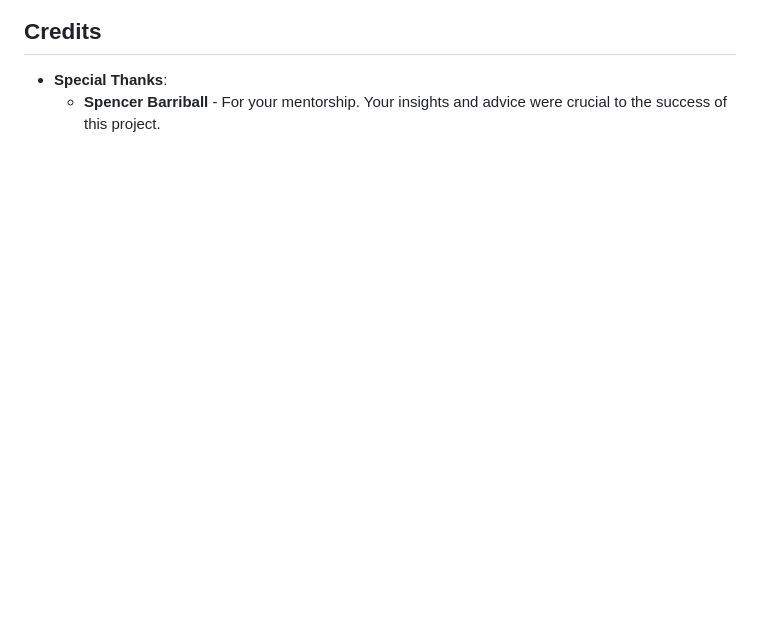
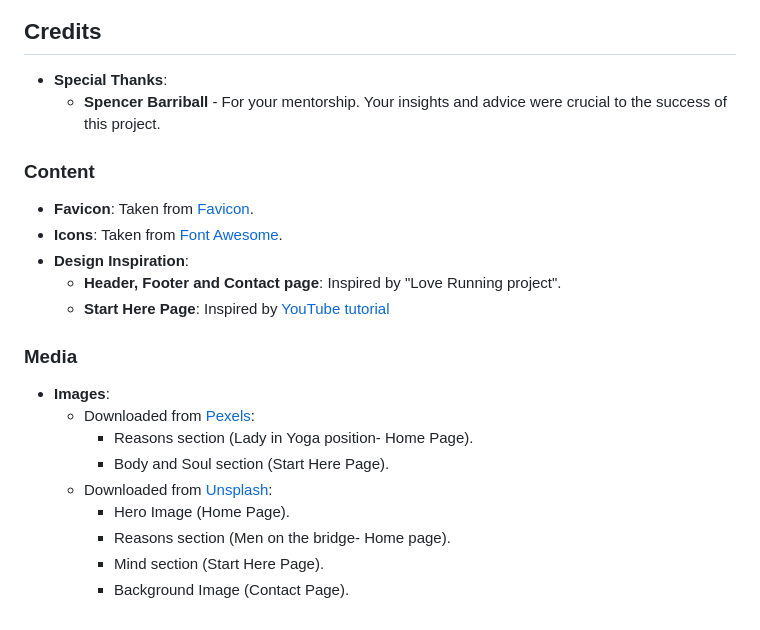
Before and after one commit to Magda-R-bit/balance_your_life, a Markdown page: README.md, the part around the change. GitHub-like rendering; blank space fills up the shorter version.

Commit message:
Add content and media to credits section in README

```diff
--- a/README.md
+++ b/README.md
@@ -152,13 +152,24 @@ This site provides valuable information and practical techniques to help users e
 - **Special Thanks**:
     - **Spencer Barriball** - For your mentorship. Your insights and advice were crucial to the success of this project.
 
-<!--###  Content
-- Favicon  taken from [Favicon](https://favicon.io/)
-- Icons taken from [Font awesome](https://fontawesome.com/)
-- Header, footer and contact page inspired by Love Running project
-- Start here page inspired by [YouTube tutorial](https://www.youtube.com/watch?v=UG45sVvR6GU)
+
+### Content
+
+- **Favicon**: Taken from [Favicon](https://favicon.io/).
+- **Icons**: Taken from [Font Awesome](https://fontawesome.com/).
+- **Design Inspiration**:
+  - **Header, Footer and Contact page**: Inspired by "Love Running project".
+  - **Start Here Page**: Inspired by [YouTube tutorial](https://www.youtube.com/watch?v=UG45sVvR6GU)
 
 
 ### Media
 
-- Images downloaded from  [Pexels](https://favicon.io/) and [Unsplash](https://unsplash.com/) websites. -->
+- **Images**:
+   - Downloaded from  [Pexels](https://favicon.io/):
+     - Reasons section (Lady in Yoga position- Home Page).
+     - Body and Soul section (Start Here Page).
+   - Downloaded from  [Unsplash](https://unsplash.com/):
+     - Hero Image (Home Page).
+     - Reasons section (Men on the bridge- Home page).
+     - Mind section (Start Here Page).
+     - Background Image (Contact Page).
```
